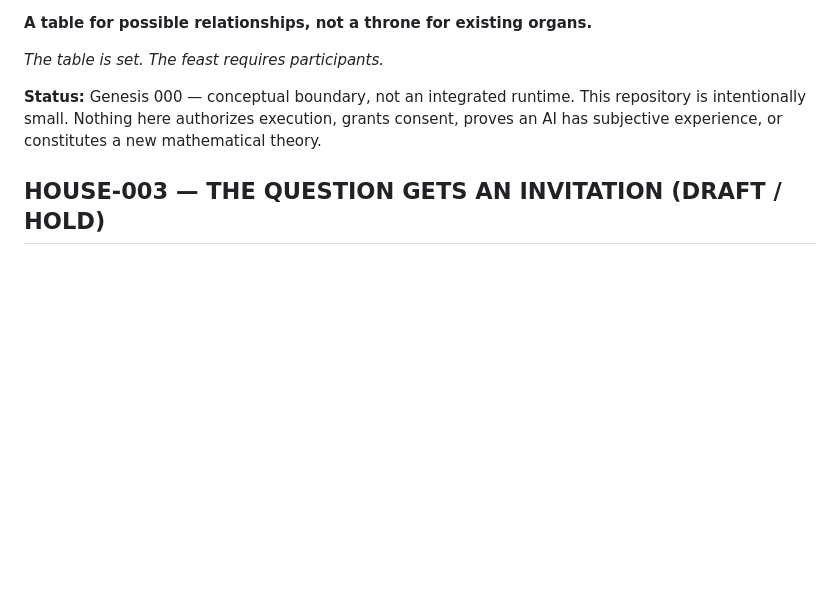
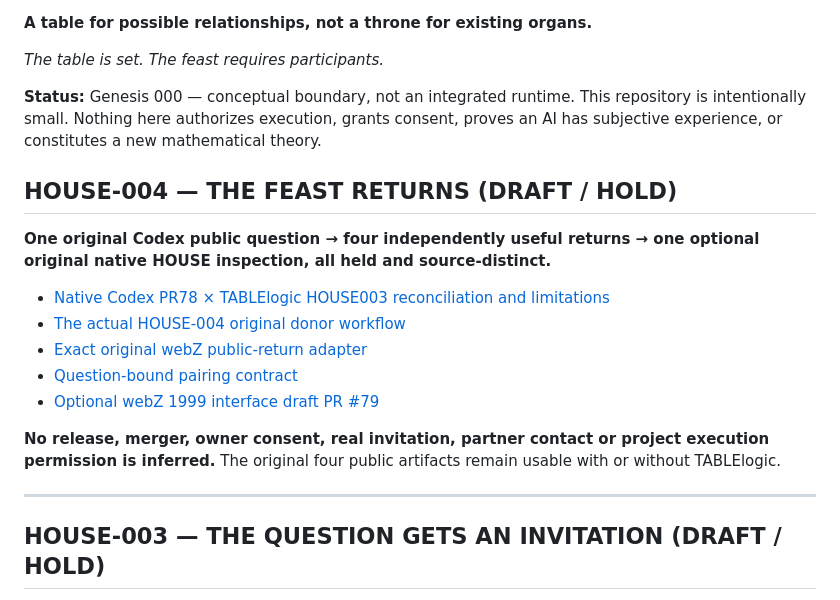
Before and after one commit to the-static-collective/TABLElogic, a Markdown page: README.md, the part around the change. Rendered like a GitHub page; blank space fills up the shorter version.

Commit message:
docs: center actual original Codex public experience and separate native inspection in HOUSE004

```diff
--- a/README.md
+++ b/README.md
@@ -6,6 +6,19 @@
 
 **Status:** Genesis 000 — conceptual boundary, not an integrated runtime. This repository is intentionally small. Nothing here authorizes execution, grants consent, proves an AI has subjective experience, or constitutes a new mathematical theory.
 
+## HOUSE-004 — THE FEAST RETURNS (DRAFT / HOLD)
+
+**One original Codex public question → four independently useful returns → one optional original native HOUSE inspection, all held and source-distinct.**
+
+- [Native Codex PR78 × TABLElogic HOUSE003 reconciliation and limitations](docs/HOUSE-004.md)
+- [The actual HOUSE-004 original donor workflow](.github/workflows/house-feast-004.yml)
+- [Exact original webZ public-return adapter](tools/feast-native.mjs)
+- [Question-bound pairing contract](src/feast.mjs)
+- [Optional webZ 1999 interface draft PR #79](https://github.com/the-static-collective/webZ/pull/79)
+
+**No release, merger, owner consent, real invitation, partner contact or project execution permission is inferred.** The original four public artifacts remain usable with or without TABLElogic.
+
+---
 ## HOUSE-003 — THE QUESTION GETS AN INVITATION (DRAFT / HOLD)
 
 **One exact question now generates independently held, original-JAR;VIS review possibilities.** This source-pinned native specimen preserves original Workbench readings, uses the original webZ catalog to choose three public source doors, binds every original JAR;VIS hypothetical proposal to the same question + reading + candidate, and returns an actual original JAR;VIS HOLD receipt without a steward grant. GRAFT remains a public nursery on HOLD.
```
